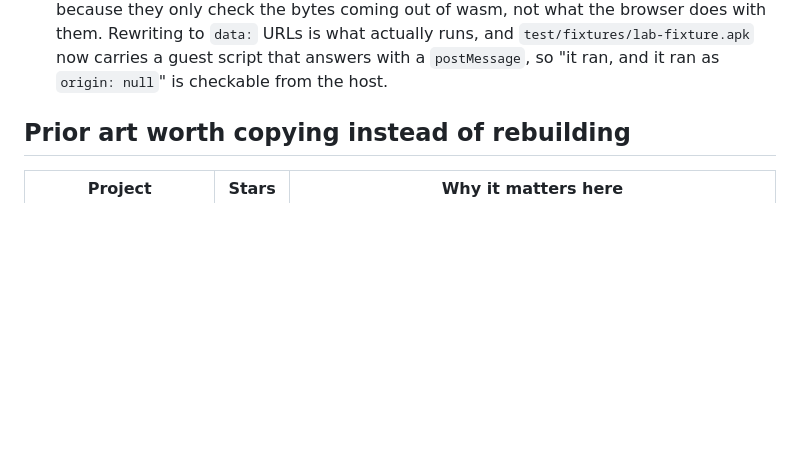
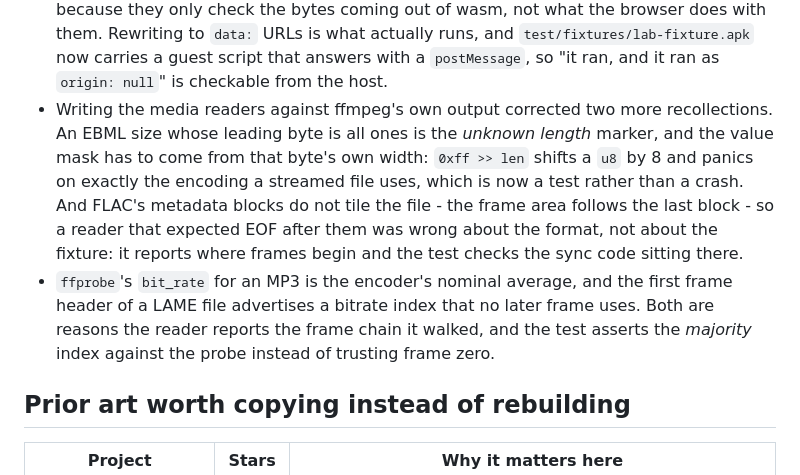
Before and after one commit to lilyco-42/wasm-binary-formats, a Markdown page: README.md, the part around the change. Drawn GitHub-style; blank space fills up the shorter version.

Commit message:
docs: record what the media readers corrected
The unknown-length EBML size, FLAC's frame area after the metadata blocks,
and the difference between a probe's nominal bitrate and the frames' own.

```diff
--- a/README.md
+++ b/README.md
@@ -299,6 +299,17 @@ builds the wasm target and runs both test layers on CI.
   the bytes coming out of wasm, not what the browser does with them. Rewriting to `data:` URLs is
   what actually runs, and `test/fixtures/lab-fixture.apk` now carries a guest script that answers
   with a `postMessage`, so "it ran, and it ran as `origin: null`" is checkable from the host.
+* Writing the media readers against ffmpeg's own output corrected two more recollections. An EBML
+  size whose leading byte is all ones is the *unknown length* marker, and the value mask has to come
+  from that byte's own width: `0xff >> len` shifts a `u8` by 8 and panics on exactly the encoding a
+  streamed file uses, which is now a test rather than a crash. And FLAC's metadata blocks do not
+  tile the file - the frame area follows the last block - so a reader that expected EOF after them
+  was wrong about the format, not about the fixture: it reports where frames begin and the test
+  checks the sync code sitting there.
+* `ffprobe`'s `bit_rate` for an MP3 is the encoder's nominal average, and the first frame header of
+  a LAME file advertises a bitrate index that no later frame uses. Both are reasons the reader
+  reports the frame chain it walked, and the test asserts the *majority* index against the probe
+  instead of trusting frame zero.
 
 ## Prior art worth copying instead of rebuilding
 
```
